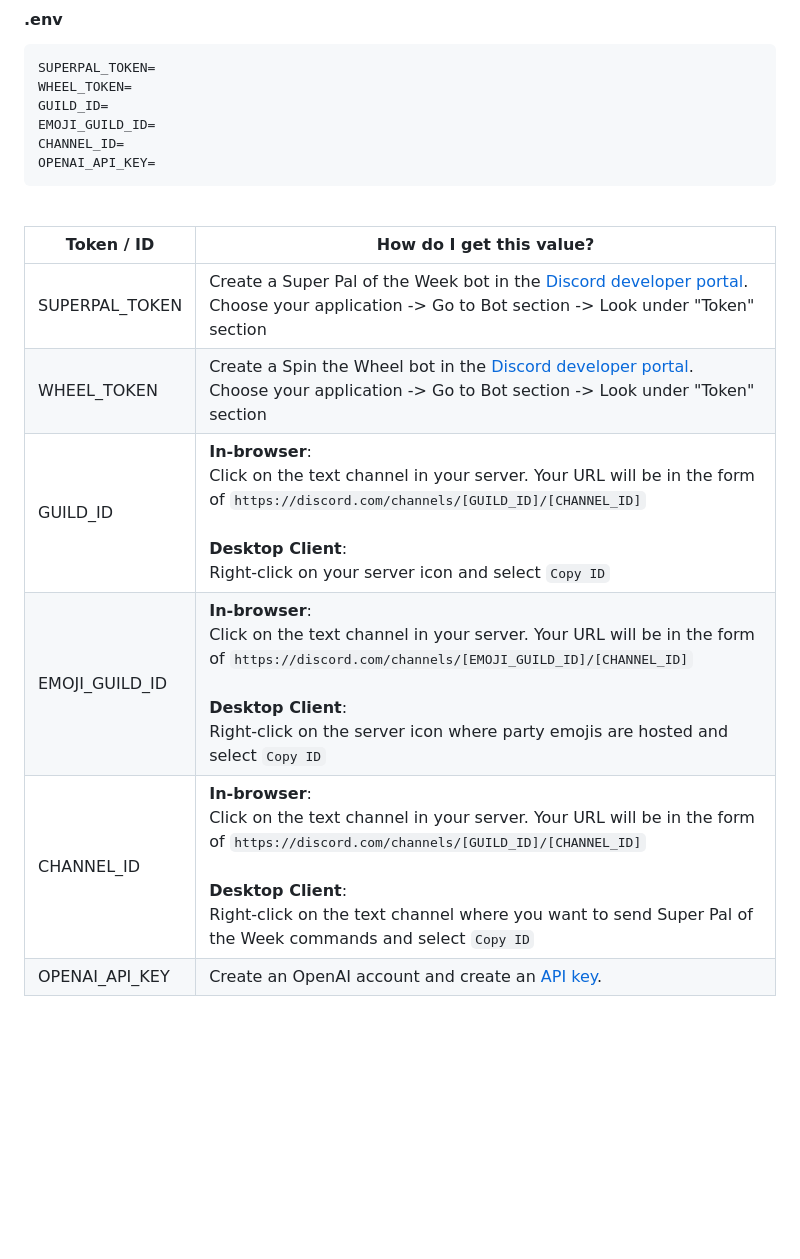
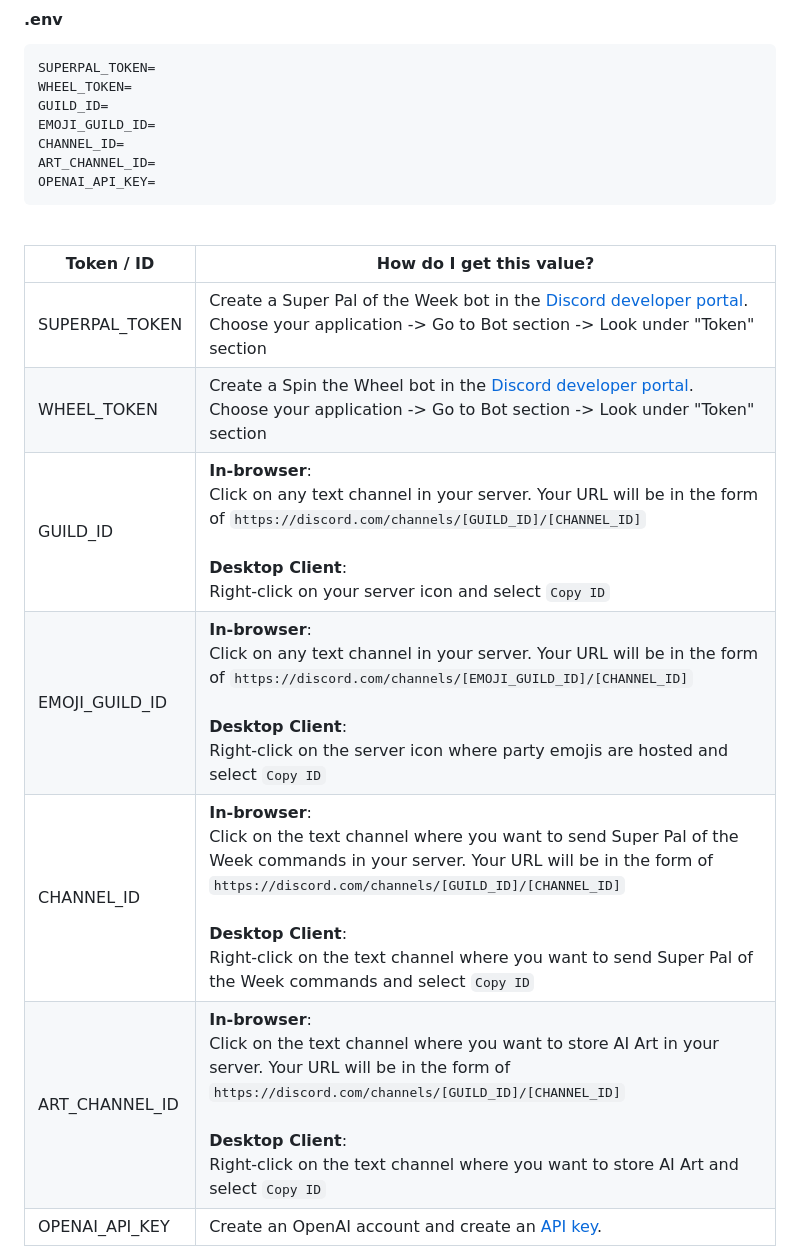
Before and after one commit to adamhurm/discord-super-pal-of-the-week, a Markdown page: README.md, the part around one of its changes. GitHub-like rendering; blank space fills up the shorter version.

````diff
--- a/README.md
+++ b/README.md
@@ -37,6 +37,7 @@ WHEEL_TOKEN=
 GUILD_ID=
 EMOJI_GUILD_ID=
 CHANNEL_ID=
+ART_CHANNEL_ID=
 OPENAI_API_KEY=
 ```
 <br/>
@@ -45,9 +46,10 @@ OPENAI_API_KEY=
 | ---------------- | ------------------------ |
 | SUPERPAL\_TOKEN  | Create a Super Pal of the Week bot in the [Discord developer portal](https://discord.com/developers/applications/). <br/> Choose your application -> Go to Bot section -> Look under "Token" section |
 | WHEEL\_TOKEN     | Create a Spin the Wheel bot in the [Discord developer portal](https://discord.com/developers/applications/). <br/> Choose your application -> Go to Bot section -> Look under "Token" section |
-| GUILD\_ID        | **In-browser**: <br/> Click on the text channel in your server. Your URL will be in the form of `https://discord.com/channels/[GUILD_ID]/[CHANNEL_ID]` <br/><br/> **Desktop Client**: <br/> Right-click on your server icon and select `Copy ID` |
-| EMOJI\_GUILD\_ID | **In-browser**: <br/> Click on the text channel in your server. Your URL will be in the form of `https://discord.com/channels/[EMOJI_GUILD_ID]/[CHANNEL_ID]` <br/><br/> **Desktop Client**: <br/> Right-click on the server icon where party emojis are hosted and select `Copy ID` |
-| CHANNEL\_ID      | **In-browser**: <br/> Click on the text channel in your server. Your URL will be in the form of `https://discord.com/channels/[GUILD_ID]/[CHANNEL_ID]` <br/><br/> **Desktop Client**: <br/> Right-click on the text channel where you want to send Super Pal of the Week commands and select `Copy ID` |
+| GUILD\_ID        | **In-browser**: <br/> Click on any text channel in your server. Your URL will be in the form of `https://discord.com/channels/[GUILD_ID]/[CHANNEL_ID]` <br/><br/> **Desktop Client**: <br/> Right-click on your server icon and select `Copy ID` |
+| EMOJI\_GUILD\_ID | **In-browser**: <br/> Click on any text channel in your server. Your URL will be in the form of `https://discord.com/channels/[EMOJI_GUILD_ID]/[CHANNEL_ID]` <br/><br/> **Desktop Client**: <br/> Right-click on the server icon where party emojis are hosted and select `Copy ID` |
+| CHANNEL\_ID      | **In-browser**: <br/> Click on the text channel where you want to send Super Pal of the Week commands in your server. Your URL will be in the form of `https://discord.com/channels/[GUILD_ID]/[CHANNEL_ID]` <br/><br/> **Desktop Client**: <br/> Right-click on the text channel where you want to send Super Pal of the Week commands and select `Copy ID` |
+| ART\_CHANNEL\_ID      | **In-browser**: <br/> Click on the text channel where you want to store AI Art in your server. Your URL will be in the form of `https://discord.com/channels/[GUILD_ID]/[CHANNEL_ID]` <br/><br/> **Desktop Client**: <br/> Right-click on the text channel where you want to store AI Art and select `Copy ID` |
 | OPENAI\_API\_KEY   | Create an OpenAI account and create an [API key](https://beta.openai.com/account/api-keys). |
 
 **Bot token warning:** The discord bot token can only be copied once so you may have to reset your token if you do not know it. <br/>
````
Also changed, not shown: other parts of README.md (+14 -2 lines).
